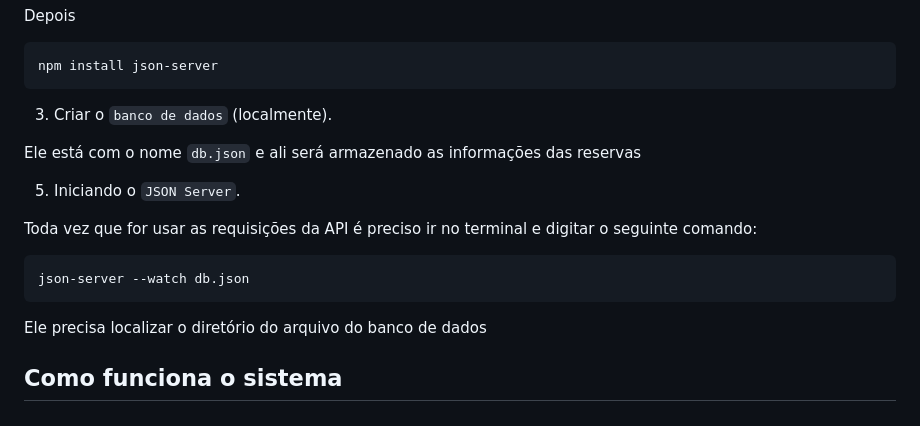
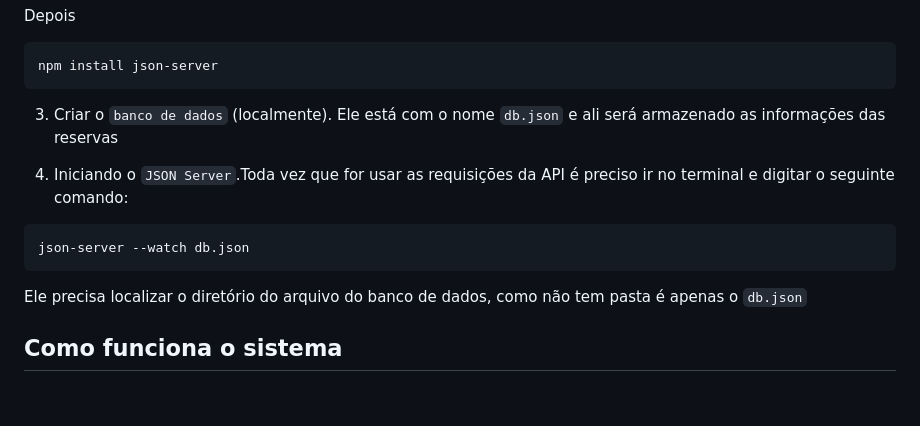
Before and after one commit to felipevianaa7/reservaonibus, a Markdown page: README.md, the part around the change. GitHub-like rendering.

````diff
--- a/README.md
+++ b/README.md
@@ -28,20 +28,15 @@ Depois
 ```
 npm install json-server
 ```
-3. Criar o `banco de dados` (localmente).
+3. Criar o `banco de dados` (localmente). Ele está com o nome `db.json` e ali será armazenado as informações das reservas
 
-
-Ele está com o nome `db.json` e ali será armazenado as informações das reservas
-
-5. Iniciando o `JSON Server`.
-
-Toda vez que for usar as requisições da API é preciso ir no terminal e digitar
+4. Iniciando o `JSON Server`.Toda vez que for usar as requisições da API é preciso ir no terminal e digitar
 o seguinte comando:
 
 ```
 json-server --watch db.json
 ```
-Ele precisa localizar o diretório do arquivo do banco de dados
+Ele precisa localizar o diretório do arquivo do banco de dados, como não tem pasta é apenas o `db.json`
 
 ## Como funciona o sistema
 ## <p style="width: 600px; height: 1200px; padding-top: 30px;">![print do site](https://github.com/felipevianaa7/reservaonibus/assets/53532151/ba2862fa-097b-49cf-beae-10c96a346b0a)
````
